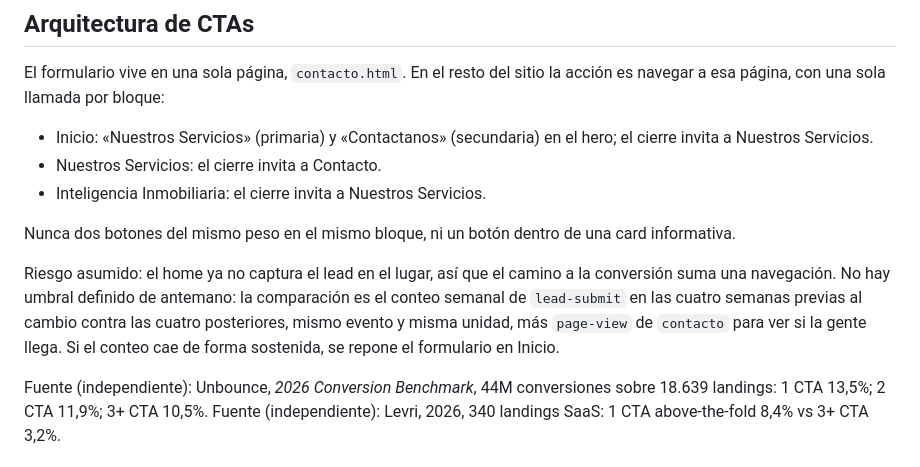
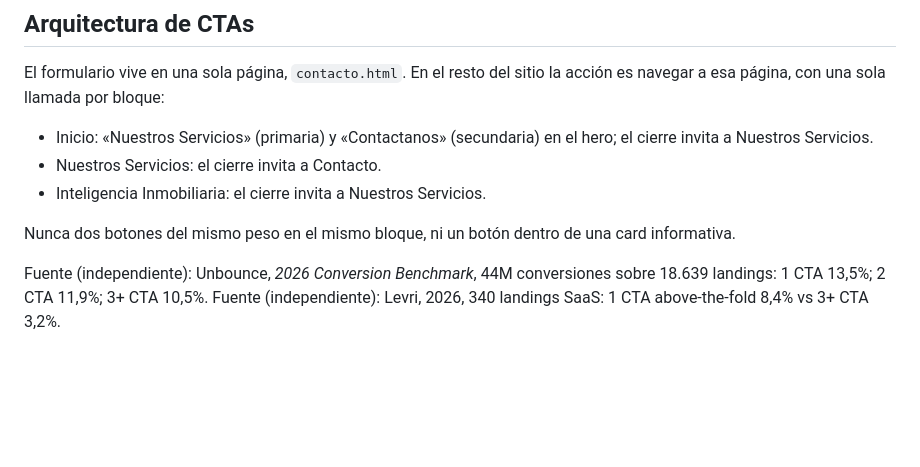
Before and after one commit to citrino-bo/web, a Markdown page: docs/conversion-y-formularios.md, the part around the change. Rendered like a GitHub page; blank space fills up the shorter version.

Commit message:
docs: borrar la comparación de métricas del formulario que nadie pidió y limpiar las referencias al gráfico de zonas

```diff
--- a/docs/conversion-y-formularios.md
+++ b/docs/conversion-y-formularios.md
@@ -26,9 +26,6 @@ El formulario vive en una sola página, `contacto.html`. En el resto del sitio l
 - Inteligencia Inmobiliaria: el cierre invita a Nuestros Servicios.
 
 Nunca dos botones del mismo peso en el mismo bloque, ni un botón dentro de una card informativa.
-
-Riesgo asumido: el home ya no captura el lead en el lugar, así que el camino a la conversión suma una navegación.
-No hay umbral definido de antemano: la comparación es el conteo semanal de `lead-submit` en las cuatro semanas previas al cambio contra las cuatro posteriores, mismo evento y misma unidad, más `page-view` de `contacto` para ver si la gente llega. Si el conteo cae de forma sostenida, se repone el formulario en Inicio.
 
 Fuente (independiente): Unbounce, *2026 Conversion Benchmark*, 44M conversiones sobre 18.639 landings: 1 CTA 13,5%; 2 CTA 11,9%; 3+ CTA 10,5%.
 Fuente (independiente): Levri, 2026, 340 landings SaaS: 1 CTA above-the-fold 8,4% vs 3+ CTA 3,2%.
```
Also changed, not shown: DESIGN.md (+2 -2 lines).
